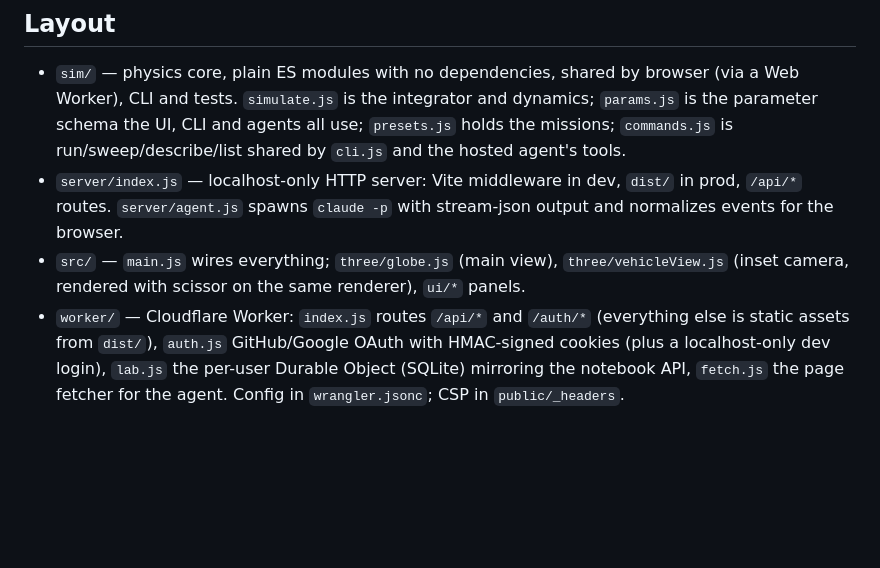
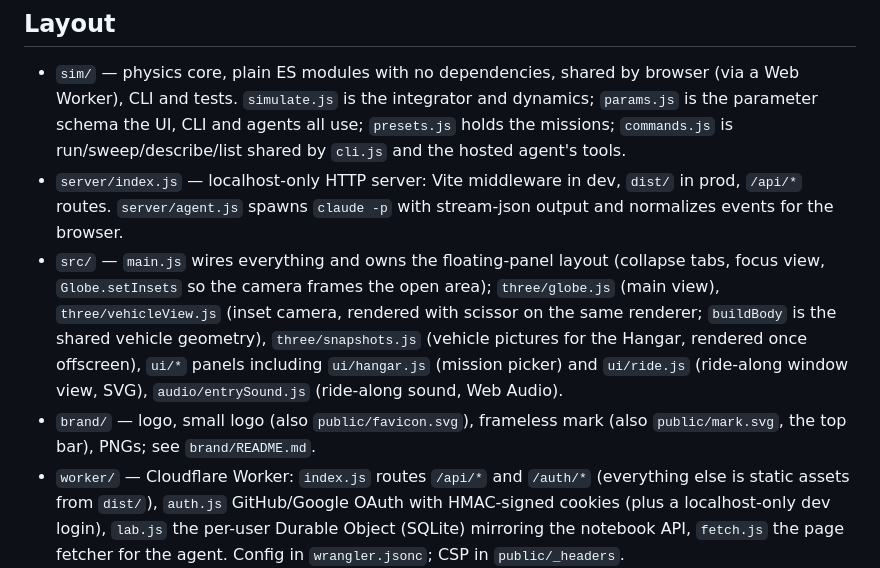
Before and after one commit to dereksantos/reentry-lab, a Markdown page: CLAUDE.md, the part around the change. Rendered like a GitHub page; blank space fills up the shorter version.

```diff
--- a/CLAUDE.md
+++ b/CLAUDE.md
@@ -5,7 +5,8 @@
 ## Layout
 - `sim/` — physics core, plain ES modules with no dependencies, shared by browser (via a Web Worker), CLI and tests. `simulate.js` is the integrator and dynamics; `params.js` is the parameter schema the UI, CLI and agents all use; `presets.js` holds the missions; `commands.js` is run/sweep/describe/list shared by `cli.js` and the hosted agent's tools.
 - `server/index.js` — localhost-only HTTP server: Vite middleware in dev, `dist/` in prod, `/api/*` routes. `server/agent.js` spawns `claude -p` with stream-json output and normalizes events for the browser.
-- `src/` — `main.js` wires everything; `three/globe.js` (main view), `three/vehicleView.js` (inset camera, rendered with scissor on the same renderer), `ui/*` panels.
+- `src/` — `main.js` wires everything and owns the floating-panel layout (collapse tabs, focus view, `Globe.setInsets` so the camera frames the open area); `three/globe.js` (main view), `three/vehicleView.js` (inset camera, rendered with scissor on the same renderer; `buildBody` is the shared vehicle geometry), `three/snapshots.js` (vehicle pictures for the Hangar, rendered once offscreen), `ui/*` panels including `ui/hangar.js` (mission picker) and `ui/ride.js` (ride-along window view, SVG), `audio/entrySound.js` (ride-along sound, Web Audio).
+- `brand/` — logo, small logo (also `public/favicon.svg`), frameless mark (also `public/mark.svg`, the top bar), PNGs; see `brand/README.md`.
 - `worker/` — Cloudflare Worker: `index.js` routes `/api/*` and `/auth/*` (everything else is static assets from `dist/`), `auth.js` GitHub/Google OAuth with HMAC-signed cookies (plus a localhost-only dev login), `lab.js` the per-user Durable Object (SQLite) mirroring the notebook API, `fetch.js` the page fetcher for the agent. Config in `wrangler.jsonc`; CSP in `public/_headers`.
 - `src/backend.js` — detects local vs cloud from `/api/health` (`mode: 'cloud'`). `src/agent/` — hosted agent: `loop.js` (provider-neutral tool loop, Node-testable), `anthropic.js` (official SDK) and `openai.js` (OpenAI-compatible: OpenAI, xAI, Gemini, OpenRouter) adapters, `tools.js`, `prompt.js`, `providers.js` (keys in browser storage only, OpenRouter PKCE). It emits the same event stream as `server/agent.js` so `src/ui/agent.js` renders both.
 - `agent/system.md` — appended system prompt for the local research agent; its "How to answer" section is also used by the hosted prompt. The local tool allowlist is `ALLOWED_TOOLS` in `server/agent.js`.
```
Also changed, not shown: README.md (+9 -5 lines).
